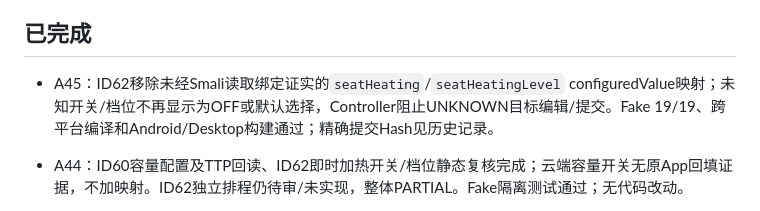
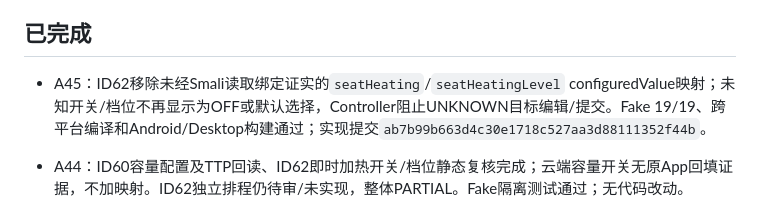
Before and after one commit to ghhccghk/YuRong, a Markdown page: docs/vehicle-settings/AUTONOMOUS_REPAIR_QUEUE.md, the part around the change. Rendered like a GitHub page.

```diff
--- a/docs/vehicle-settings/AUTONOMOUS_REPAIR_QUEUE.md
+++ b/docs/vehicle-settings/AUTONOMOUS_REPAIR_QUEUE.md
@@ -35,7 +35,7 @@
 
 ## 已完成
 
-- A45：ID62移除未经Smali读取绑定证实的`seatHeating`/`seatHeatingLevel` configuredValue映射；未知开关/档位不再显示为OFF或默认选择，Controller阻止UNKNOWN目标编辑/提交。Fake 19/19、跨平台编译和Android/Desktop构建通过；精确提交Hash见历史记录。
+- A45：ID62移除未经Smali读取绑定证实的`seatHeating`/`seatHeatingLevel` configuredValue映射；未知开关/档位不再显示为OFF或默认选择，Controller阻止UNKNOWN目标编辑/提交。Fake 19/19、跨平台编译和Android/Desktop构建通过；实现提交`ab7b99b663d4c30e1718c527aa3d88111352f44b`。
 
 - A44：ID60容量配置及TTP回读、ID62即时加热开关/档位静态复核完成；云端容量开关无原App回填证据，不加映射。ID62独立排程仍待审/未实现，整体PARTIAL。Fake隔离测试通过；无代码改动。
 
```
Also changed, not shown: docs/vehicle-settings/AUTONOMOUS_REPAIR_HISTORY.md (+1 -1 lines).
